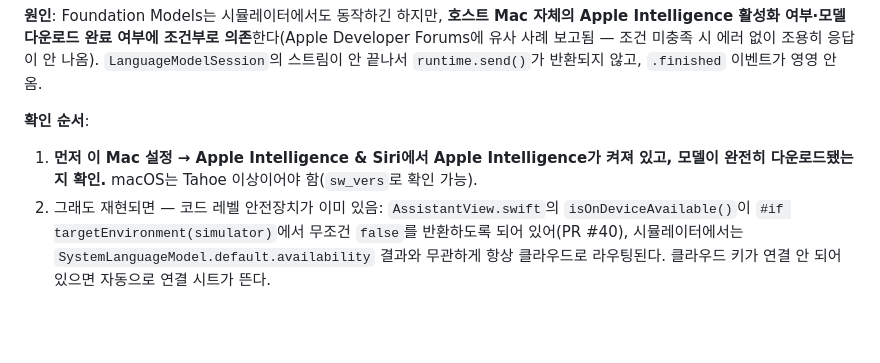
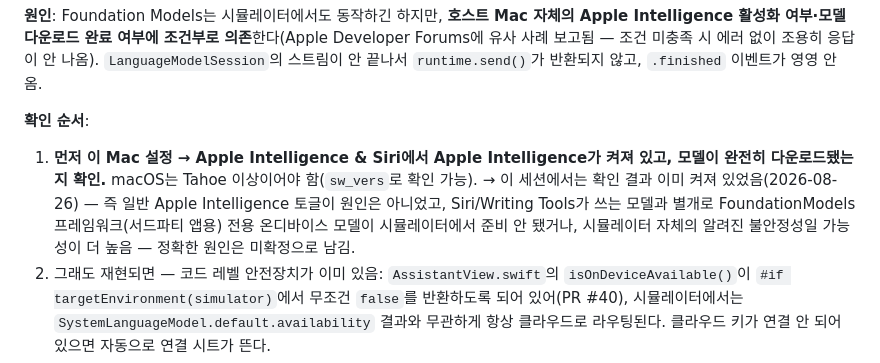
Before and after one commit to leebeanbin/memdo, a Markdown page: docs/37-founder-dogfooding-protocol.md, the part around the change. Rendered like a GitHub page; blank space fills up the shorter version.

Commit message:
docs(dogfood): confirm Apple Intelligence was already enabled on the Mac
Co-Authored-By: Claude Sonnet 5 <noreply@anthropic.com>

```diff
--- a/docs/37-founder-dogfooding-protocol.md
+++ b/docs/37-founder-dogfooding-protocol.md
@@ -164,6 +164,10 @@ Forums에 유사 사례 보고됨 — 조건 미충족 시 에러 없이 조용
 **확인 순서**:
 1. **먼저 이 Mac 설정 → Apple Intelligence & Siri에서 Apple Intelligence가 켜져 있고,
    모델이 완전히 다운로드됐는지 확인.** macOS는 Tahoe 이상이어야 함(`sw_vers`로 확인 가능).
+   → 이 세션에서는 확인 결과 이미 켜져 있었음(2026-08-26) — 즉 일반 Apple Intelligence
+   토글이 원인은 아니었고, Siri/Writing Tools가 쓰는 모델과 별개로 FoundationModels
+   프레임워크(서드파티 앱용) 전용 온디바이스 모델이 시뮬레이터에서 준비 안 됐거나, 시뮬레이터
+   자체의 알려진 불안정성일 가능성이 더 높음 — 정확한 원인은 미확정으로 남김.
 2. 그래도 재현되면 — 코드 레벨 안전장치가 이미 있음: `AssistantView.swift`의
    `isOnDeviceAvailable()`이 `#if targetEnvironment(simulator)`에서 무조건 `false`를
    반환하도록 되어 있어(PR #40), 시뮬레이터에서는 `SystemLanguageModel.default.availability`
```
